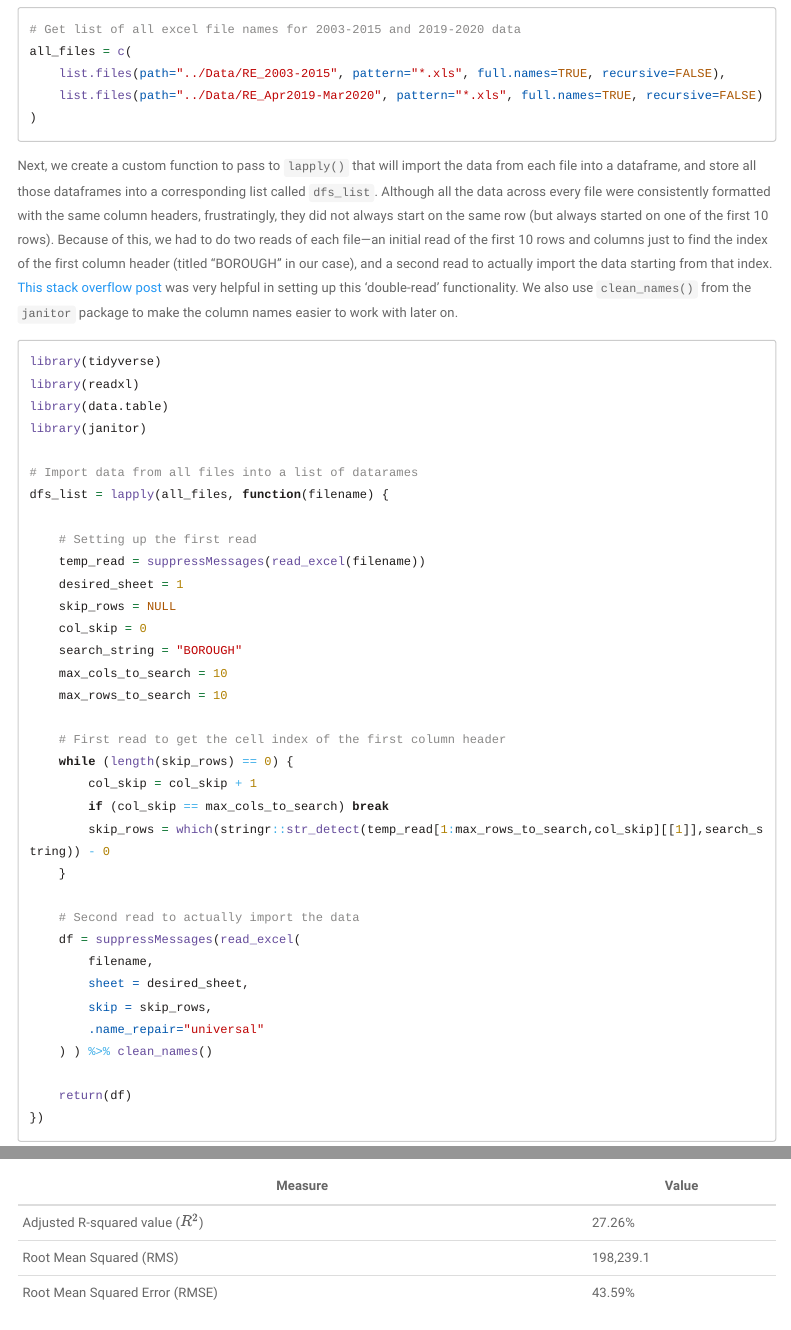
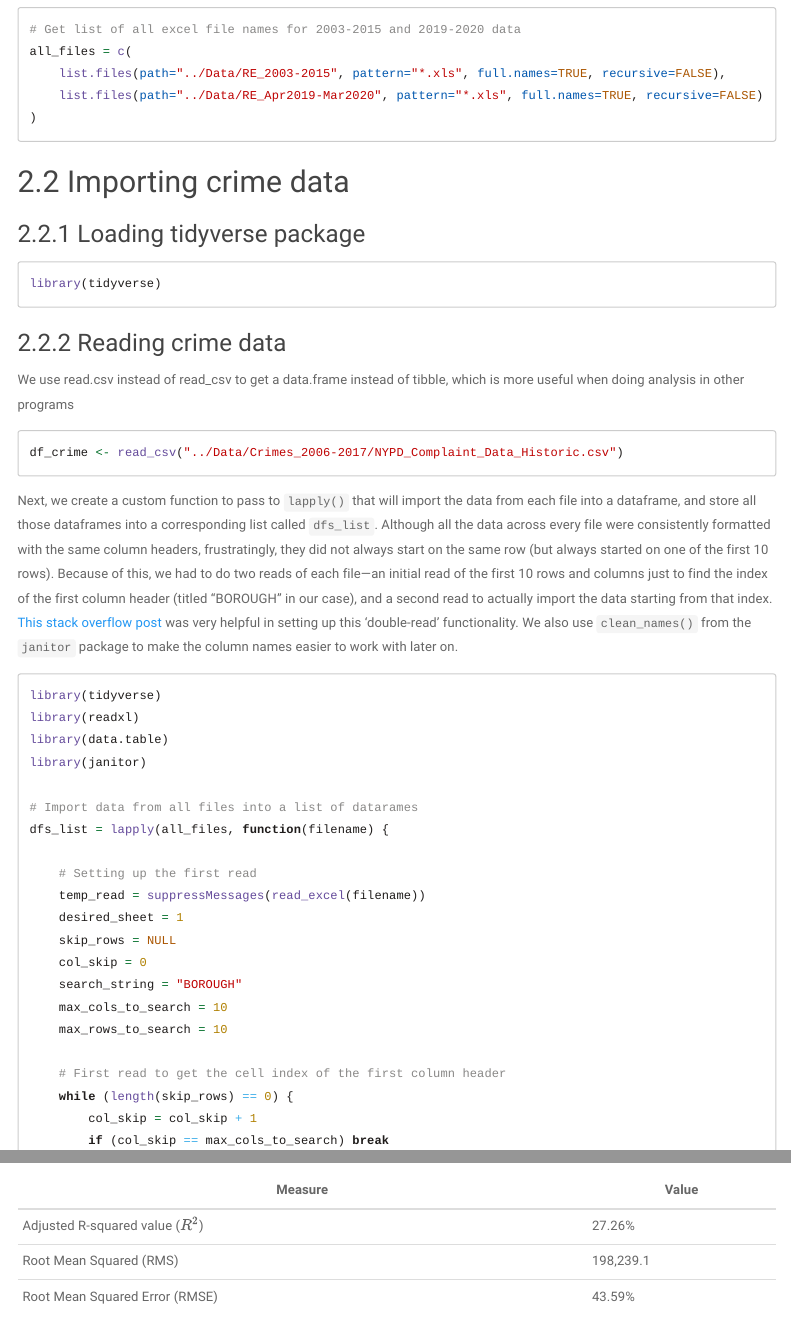
Before and after one commit to sulljohn/Engm182_Project, an R Markdown document (Final_Tutorial/00_Final_Tutorial-ALL.Rmd): the page in a window 1100 px wide, from 1020 px down, and a second part further down, joined at a grey line. Rendered offline with R 4.5, knitr and Pandoc, with nearby package versions; folded parts are opened; some code elsewhere in the file could not run offline; menus at the side of the page are left out; long lines of code are wrapped.

Commit message:
Added import crime data to final tutorial file after import real estate data

````diff
--- a/Final_Tutorial/00_Final_Tutorial-ALL.Rmd
+++ b/Final_Tutorial/00_Final_Tutorial-ALL.Rmd
@@ -51,7 +51,20 @@ all_files = c(
     list.files(path="../Data/RE_Apr2019-Mar2020", pattern="*.xls", full.names=TRUE, recursive=FALSE)
 )
 ```
-
+## Importing crime data
+
+### Loading tidyverse package
+``` {r eval = FALSE}
+library(tidyverse)
+
+```
+### Reading crime data
+
+We use read.csv instead of read_csv to get a data.frame instead of tibble, which is more useful when doing analysis in other programs
+
+``` {r eval = FALSE}
+df_crime <- read_csv("../Data/Crimes_2006-2017/NYPD_Complaint_Data_Historic.csv")
+```
 Next, we create a custom function to pass to `lapply()` that will import the data from each file into a dataframe, and store all those dataframes into a corresponding list called `dfs_list`. Although all the data across every file were consistently formatted with the same column headers, frustratingly, they did not always start on the same row (but always started on one of the first 10 rows). Because of this, we had to do two reads of each file—an initial read of the first 10 rows and columns just to find the index of the first column header (titled "BOROUGH" in our case), and a second read to actually import the data starting from that index. [This stack overflow post](https://stackoverflow.com/questions/43242467/reading-excel-in-r-how-to-find-the-start-cell-in-messy-spreadsheets?rq=1) was very helpful in setting up this 'double-read' functionality. We also use `clean_names()` from the `janitor` package to make the column names easier to work with later on.
 ```{r eval = FALSE}
 library(tidyverse)
````
Also changed, not shown: Final_Tutorial/00_Final_Tutorial-ALL.Rmd (8 more changed lines).
